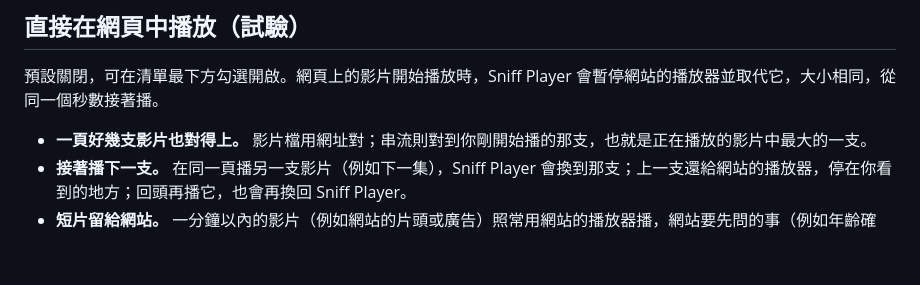
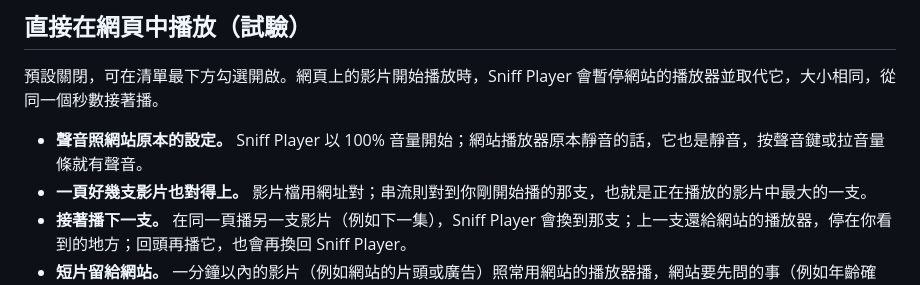
Before and after one commit to xxxxDev/sniff-player, a Markdown page: docs/FEATURES.zh-TW.md, the part around one of its changes. Drawn GitHub-style; blank space fills up the shorter version.

```diff
--- a/docs/FEATURES.zh-TW.md
+++ b/docs/FEATURES.zh-TW.md
@@ -47,6 +51,7 @@ Sniff Player 監看分頁的網路回應，不掃描網頁內容，所以網頁
 
 預設關閉，可在清單最下方勾選開啟。網頁上的影片開始播放時，Sniff Player 會暫停網站的播放器並取代它，大小相同，從同一個秒數接著播。
 
+- **聲音照網站原本的設定。** Sniff Player 以 100% 音量開始；網站播放器原本靜音的話，它也是靜音，按聲音鍵或拉音量條就有聲音。
 - **一頁好幾支影片也對得上。** 影片檔用網址對；串流則對到你剛開始播的那支，也就是正在播放的影片中最大的一支。
 - **接著播下一支。** 在同一頁播另一支影片（例如下一集），Sniff Player 會換到那支；上一支還給網站的播放器，停在你看到的地方；回頭再播它，也會再換回 Sniff Player。
 - **短片留給網站。** 一分鐘以內的影片（例如網站的片頭或廣告）照常用網站的播放器播，網站要先問的事（例如年齡確認）也照常出現；正片開始後才換成 Sniff Player。
```
Also changed, not shown: other parts of docs/FEATURES.zh-TW.md (+4 -0 lines), README.md (+1 -1 lines), docs/FEATURES.md (+6 -1 lines), .github/assets/screens/buttons-en.png (added), .github/assets/screens/buttons-zh-TW.png (added).
